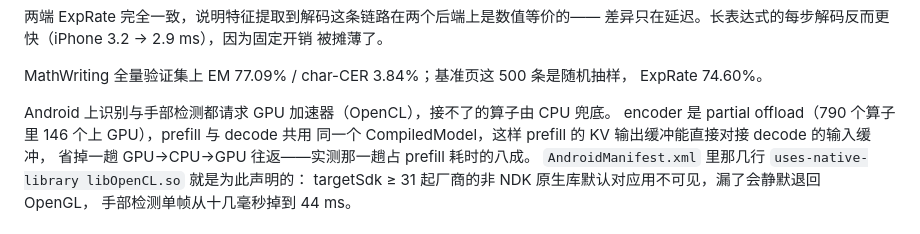
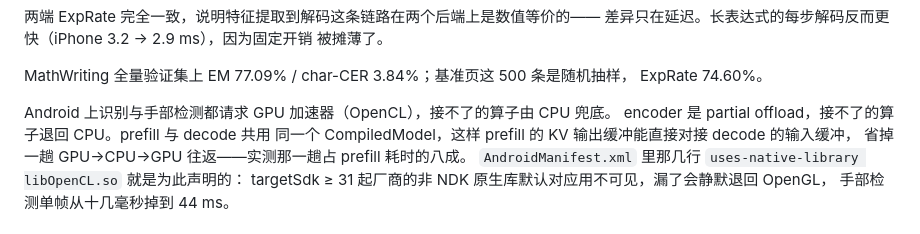
Before and after one commit to wilinz/air_calculator, a Markdown page: README.md, the part around the change. Rendered like a GitHub page.

Commit message:
docs: drop the stale GPU offload counts

```diff
--- a/README.md
+++ b/README.md
@@ -173,7 +173,7 @@ MathWriting 全量验证集上 EM 77.09% / char-CER 3.84%；基准页这 500 条
 ExpRate 74.60%。
 
 Android 上识别与手部检测都请求 GPU 加速器（OpenCL），接不了的算子由 CPU 兜底。
-encoder 是 partial offload（790 个算子里 146 个上 GPU），prefill 与 decode 共用
+encoder 是 partial offload，接不了的算子退回 CPU。prefill 与 decode 共用
 同一个 CompiledModel，这样 prefill 的 KV 输出缓冲能直接对接 decode 的输入缓冲，
 省掉一趟 GPU→CPU→GPU 往返——实测那一趟占 prefill 耗时的八成。
 `AndroidManifest.xml` 里那几行 `uses-native-library libOpenCL.so` 就是为此声明的：
```
